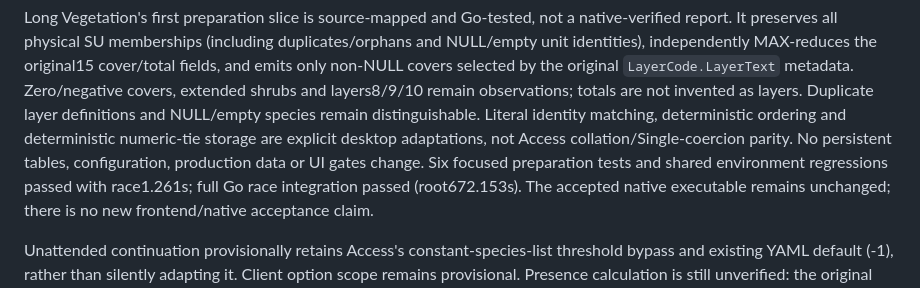
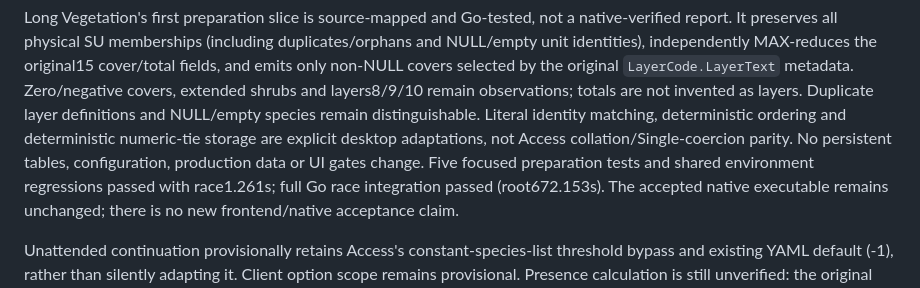
Before and after one commit to Boostao/vpro_wails, a Markdown page: README.md, the part around the change. Drawn GitHub-style.

Commit message:
Correct vegetation preparation test count
Co-authored-by: Copilot <223556219+Copilot@users.noreply.github.com>

```diff
--- a/README.md
+++ b/README.md
@@ -40,7 +40,7 @@ definitions and NULL/empty species remain distinguishable. Literal identity
 matching, deterministic ordering and deterministic numeric-tie storage are
 explicit desktop adaptations, not Access collation/Single-coercion parity.
 No persistent tables, configuration, production data or UI gates change.
-Six focused preparation tests and shared environment regressions passed with
+Five focused preparation tests and shared environment regressions passed with
 race1.261s; full Go race integration passed (root672.153s). The accepted native
 executable remains unchanged; there is no new frontend/native acceptance claim.
 
```
Also changed, not shown: WINDOWS_HANDOFF.md (+1 -1 lines).
